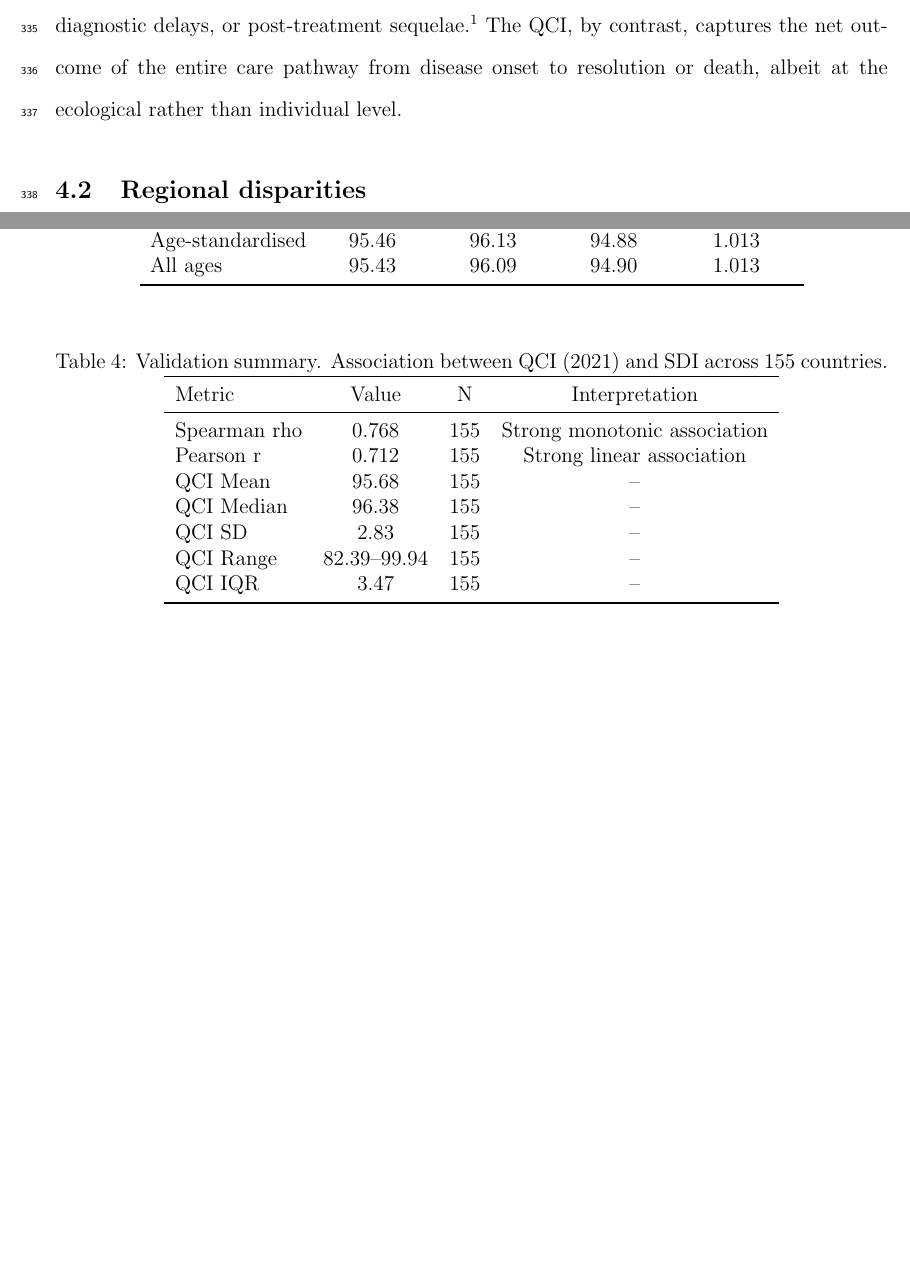
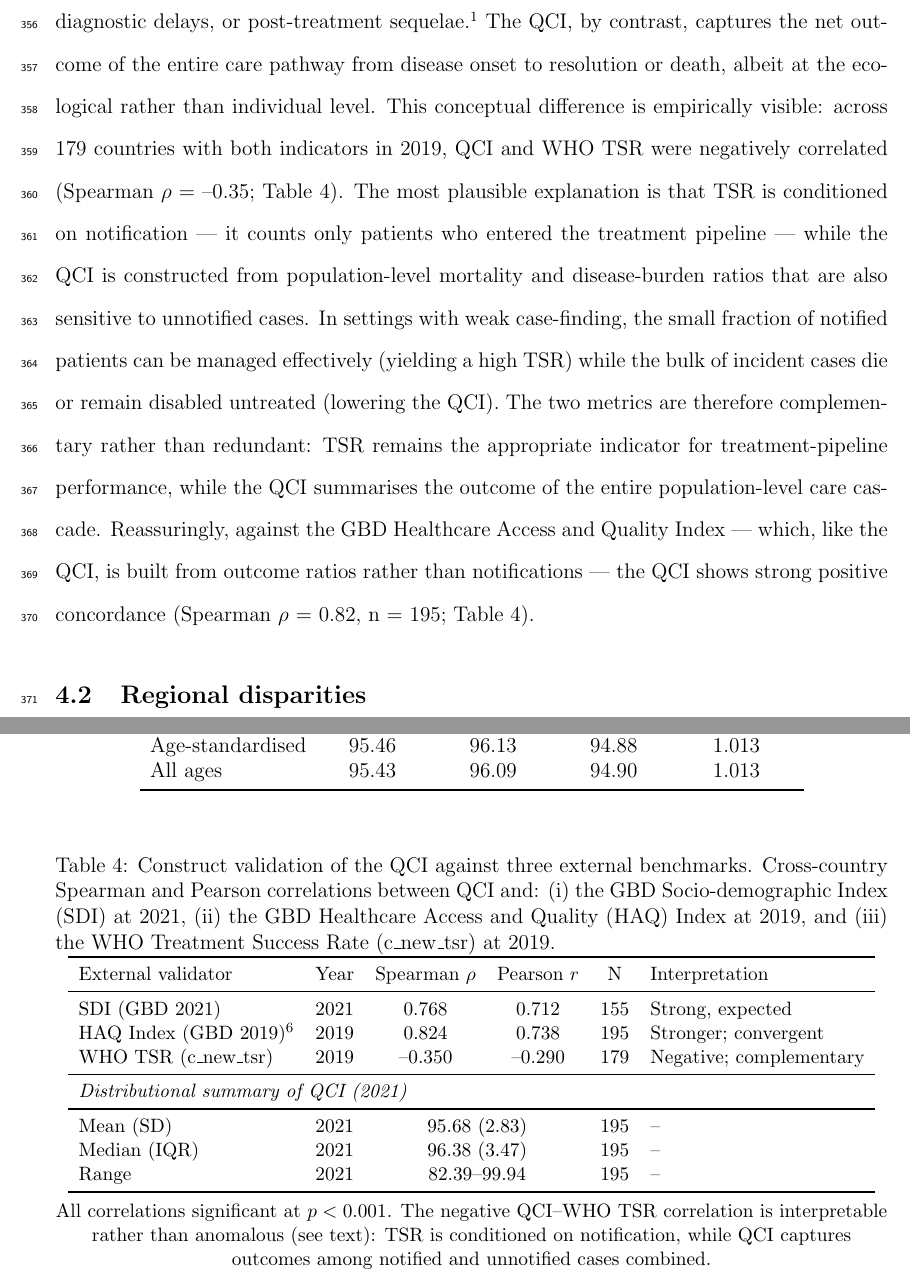
Before and after one commit to mehranmnd/dstb-qci, a LaTeX document (results/paper1/submission/main.tex): two parts of pages 15 and 25 of 39 before the commit and two parts of pages 16 and 26 of 40 after it, joined at a grey line, cut so that both start at the same text, the shorter picture padded with empty space. Compiled offline with pdfLaTeX.

Commit message:
[fix-4.1] integrate HAQ + WHO TSR validation into Paper 1 (Methods, Results, Table 4, Discussion)

```diff
--- a/results/paper1/submission/main.tex
+++ b/results/paper1/submission/main.tex
@@ -201,7 +201,7 @@ This study presents the first composite, population-level Quality of Care Index
 
 The QCI complements and extends existing composite measures of health system performance. The GBD Healthcare Access and Quality (HAQ) Index incorporates TB as one of 32 amenable causes but assigns it equal weight alongside conditions with vastly different epidemiological profiles and care cascades.\textsuperscript{6} By contrast, the QCI captures multiple outcome dimensions specific to DS-TB -- case fatality, the mortality-to-morbidity ratio, and burden intensity per prevalent case -- providing a more granular assessment of TB care quality. Our finding that PC1 explains 87.98\% of variance with approximately equal contributions from all three components indicates that these dimensions are highly correlated yet each contributes unique information, justifying a composite approach over any single ratio.
 
-The WHO treatment success rate, the most widely used TB programme indicator, measures only the end of the treatment cascade and does not account for undiagnosed cases, diagnostic delays, or post-treatment sequelae.\textsuperscript{1} The QCI, by contrast, captures the net outcome of the entire care pathway from disease onset to resolution or death, albeit at the ecological rather than individual level.
+The WHO treatment success rate, the most widely used TB programme indicator, measures only the end of the treatment cascade and does not account for undiagnosed cases, diagnostic delays, or post-treatment sequelae.\textsuperscript{1} The QCI, by contrast, captures the net outcome of the entire care pathway from disease onset to resolution or death, albeit at the ecological rather than individual level. This conceptual difference is empirically visible: across 179 countries with both indicators in 2019, QCI and WHO TSR were negatively correlated (Spearman $\rho$ = --0.35; Table~\ref{tab:table4}). The most plausible explanation is that TSR is conditioned on notification --- it counts only patients who entered the treatment pipeline --- while the QCI is constructed from population-level mortality and disease-burden ratios that are also sensitive to unnotified cases. In settings with weak case-finding, the small fraction of notified patients can be managed effectively (yielding a high TSR) while the bulk of incident cases die or remain disabled untreated (lowering the QCI). The two metrics are therefore complementary rather than redundant: TSR remains the appropriate indicator for treatment-pipeline performance, while the QCI summarises the outcome of the entire population-level care cascade. Reassuringly, against the GBD Healthcare Access and Quality Index --- which, like the QCI, is built from outcome ratios rather than notifications --- the QCI shows strong positive concordance (Spearman $\rho$ = 0.82, n = 195; Table~\ref{tab:table4}).
 
 \subsection{Regional disparities}
 
@@ -366,21 +366,27 @@ All ages & 95.43 & 96.09 & 94.90 & 1.013 \\
 
 \begin{table}[htbp]
 \centering
-\caption{Validation summary. Association between QCI (2021) and SDI across 155 countries.}
+\caption{Construct validation of the QCI against three external benchmarks. Cross-country Spearman and Pearson correlations between QCI and: (i) the GBD Socio-demographic Index (SDI) at 2021, (ii) the GBD Healthcare Access and Quality (HAQ) Index at 2019, and (iii) the WHO Treatment Success Rate (c\_new\_tsr) at 2019.}
 \label{tab:table4}
-\begin{tabular}{lccc}
+\small
+\begin{tabular}{lccccl}
 \toprule
-Metric & Value & N & Interpretation \\
+External validator & Year & Spearman $\rho$ & Pearson $r$ & N & Interpretation \\
 \midrule
-Spearman rho & 0.768 & 155 & Strong monotonic association \\
-Pearson r & 0.712 & 155 & Strong linear association \\
-QCI Mean & 95.68 & 155 & -- \\
-QCI Median & 96.38 & 155 & -- \\
-QCI SD & 2.83 & 155 & -- \\
-QCI Range & 82.39--99.94 & 155 & -- \\
-QCI IQR & 3.47 & 155 & -- \\
+SDI (GBD 2021) & 2021 & 0.768 & 0.712 & 155 & Strong, expected \\
+HAQ Index (GBD 2019)\textsuperscript{6} & 2019 & 0.824 & 0.738 & 195 & Stronger; convergent \\
+WHO TSR (c\_new\_tsr) & 2019 & --0.350 & --0.290 & 179 & Negative; complementary \\
+\midrule
+\multicolumn{6}{l}{\textit{Distributional summary of QCI (2021)}} \\
+\midrule
+Mean (SD) & 2021 & \multicolumn{2}{c}{95.68 (2.83)} & 195 & -- \\
+Median (IQR) & 2021 & \multicolumn{2}{c}{96.38 (3.47)} & 195 & -- \\
+Range & 2021 & \multicolumn{2}{c}{82.39--99.94} & 195 & -- \\
 \bottomrule
 \end{tabular}
+
+\vspace{0.5em}
+\noindent\small All correlations significant at $p < 0.001$. The negative QCI--WHO TSR correlation is interpretable rather than anomalous (see text): TSR is conditioned on notification, while QCI captures outcomes among notified and unnotified cases combined.
 \end{table}
 
 %% ============================================================
```
Also changed, not shown: results/paper1/submission/main.tex (4 more changed lines).
